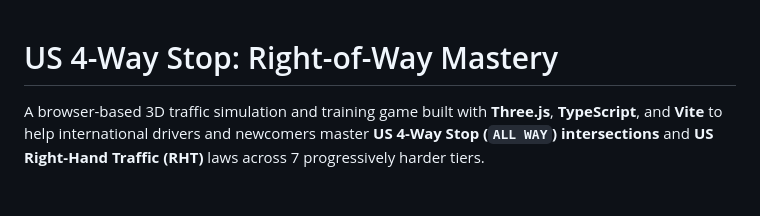
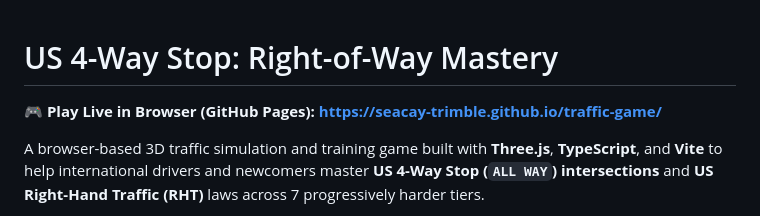
Before and after one commit to seacay-trimble/traffic-game, a Markdown page: README.md, the part around the change. GitHub-like rendering; blank space fills up the shorter version.

Commit message:
docs: add live GitHub Pages URL to README

```diff
--- a/README.md
+++ b/README.md
@@ -1,4 +1,6 @@
 # US 4-Way Stop: Right-of-Way Mastery
+
+🎮 **Play Live in Browser (GitHub Pages):** **[https://seacay-trimble.github.io/traffic-game/](https://seacay-trimble.github.io/traffic-game/)**
 
 A browser-based 3D traffic simulation and training game built with **Three.js**, **TypeScript**, and **Vite** to help international drivers and newcomers master **US 4-Way Stop (`ALL WAY`) intersections** and **US Right-Hand Traffic (RHT)** laws across 7 progressively harder tiers.
 
```
